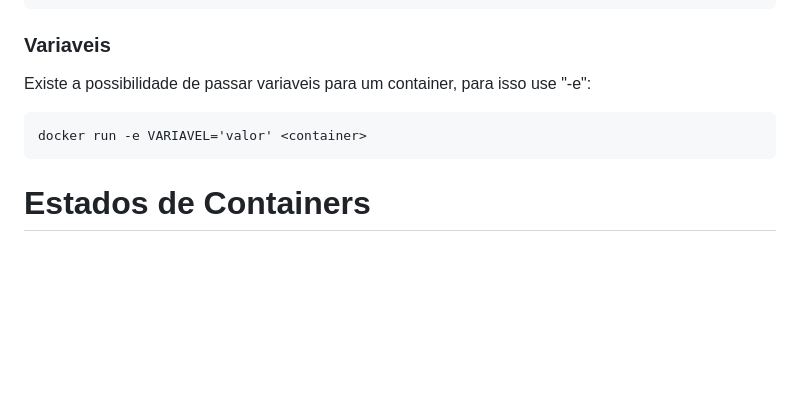
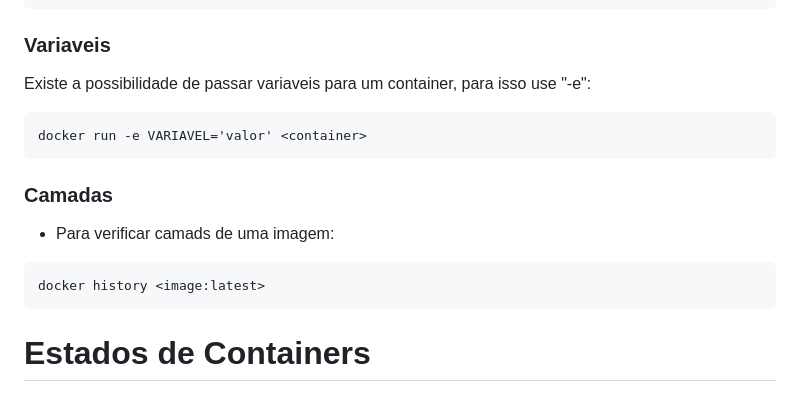
Before and after one commit to gabrielmaiaaa/Introducao-Docker, a Markdown page: README.md, the part around the change. Rendered like a GitHub page; blank space fills up the shorter version.

````diff
--- a/README.md
+++ b/README.md
@@ -131,6 +131,12 @@ Existe a possibilidade de passar variaveis para um container, para isso use "-e"
 docker run -e VARIAVEL='valor' <container>
 ```
 
+### Camadas
+- Para verificar camads de uma imagem:
+```
+docker history <image:latest>
+```
+
 # Estados de Containers
 Quando você dá o "docker run" ele já cria o container, logo n precisa escrever "docker create".
 ## Create
````
